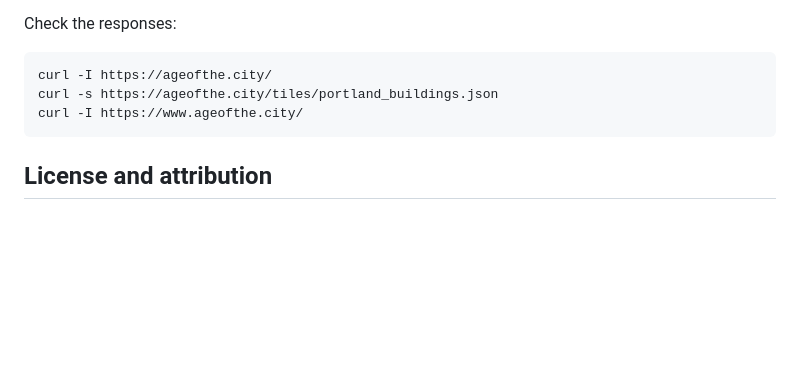
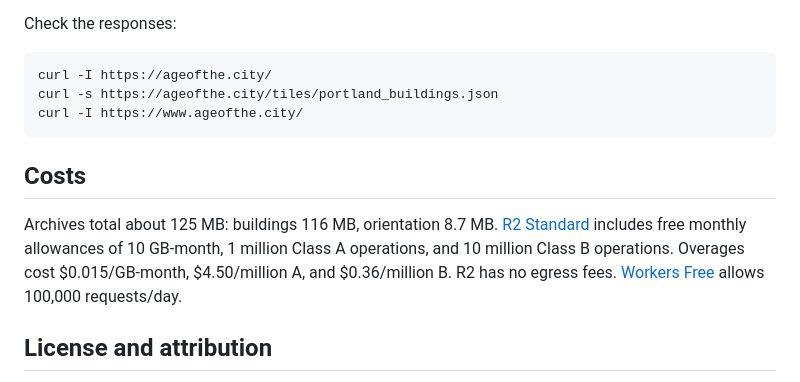
Before and after one commit to mattt/newage, a Markdown page: README.md, the part around the change. Drawn GitHub-style; blank space fills up the shorter version.

Commit message:
Restore checked Cloudflare costs in README

````diff
--- a/README.md
+++ b/README.md
@@ -233,6 +233,15 @@ curl -s https://ageofthe.city/tiles/portland_buildings.json
 curl -I https://www.ageofthe.city/
 ```
 
+## Costs
+
+Archives total about 125 MB: buildings 116 MB, orientation 8.7 MB.
+[R2 Standard](https://developers.cloudflare.com/r2/pricing/) includes free monthly allowances
+of 10 GB-month, 1 million Class A operations, and 10 million Class B operations.
+Overages cost $0.015/GB-month, $4.50/million A, and $0.36/million B.
+R2 has no egress fees.
+[Workers Free](https://developers.cloudflare.com/workers/platform/pricing/) allows 100,000 requests/day.
+
 ## License and attribution
 
 The [City of Portland Terms of Use for Open Data](https://www.portlandmaps.com/img/tos.pdf)
````
